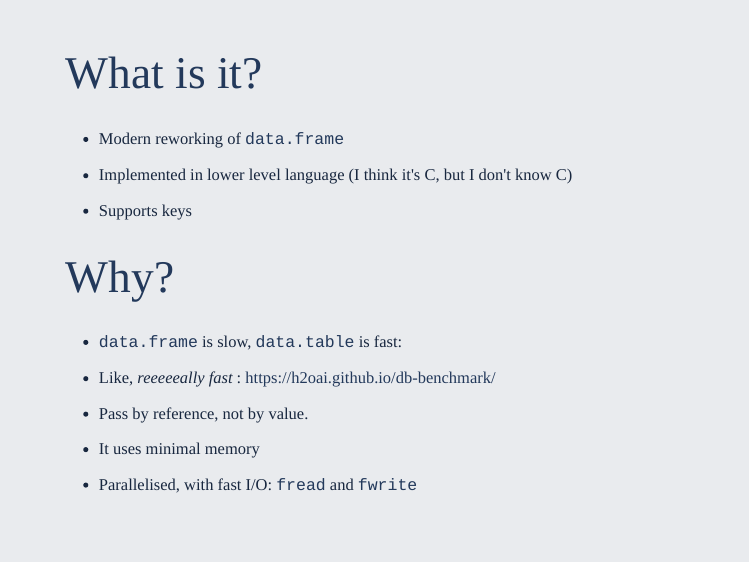
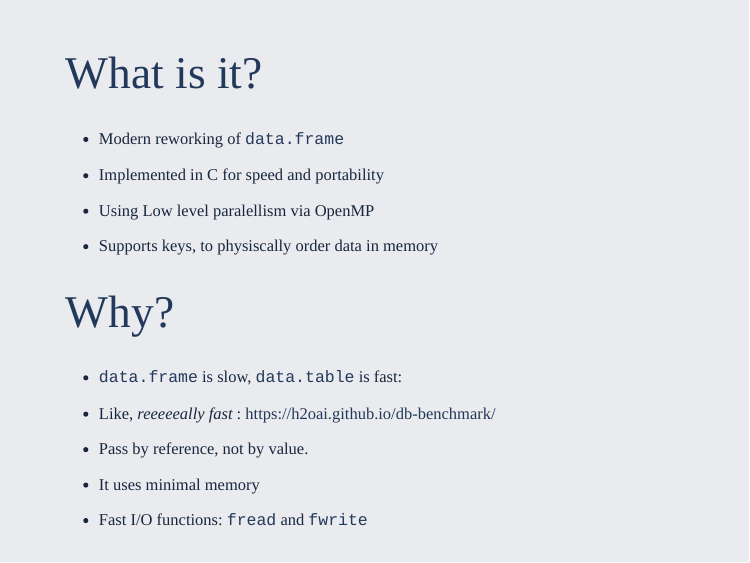
Before and after one commit to chrismainey/Why_I_love_datatable, an R Markdown document (Why_I_love_datatable.Rmd): page 2 of 4. The pictures show the slides in the output file Why_I_love_datatable.html that the author committed with the source; the slides are laid out offline by our stand-in for remark.js, each with all of its steps uncovered, in fonts that may differ from those the slides ask for, and without slide numbers, shadows or browser add-ons; library style sheets and scripts come from the installed R packages.

Commit message:
Updated with suggestiongs from @jangorecki

```diff
--- a/Why_I_love_datatable.Rmd
+++ b/Why_I_love_datatable.Rmd
@@ -59,9 +59,11 @@ mono_light(base_color = "#23395b",
 
 + Modern reworking of `data.frame`
 
-+ Implemented in lower level language (I think it's C, but I don't know C)
++ Implemented in C for speed and portability
 
-+ Supports keys
++ Using Low level paralellism via OpenMP
+
++ Supports keys, to physiscally order data in memory
 
 --
 
@@ -83,7 +85,7 @@ mono_light(base_color = "#23395b",
 
 --
 
-+ Parallelised, with fast I/O: `fread` and `fwrite`
++ Fast I/O functions: `fread` and `fwrite`
 
 
 ---
```
Also changed, not shown: Why_I_love_datatable.html.
